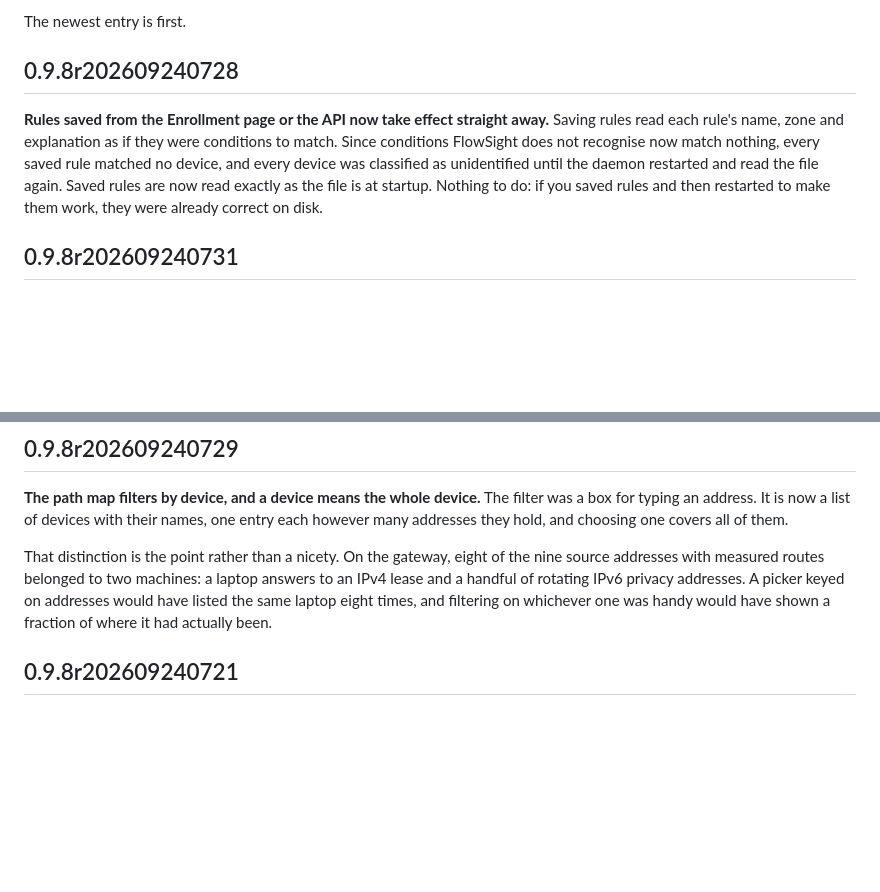
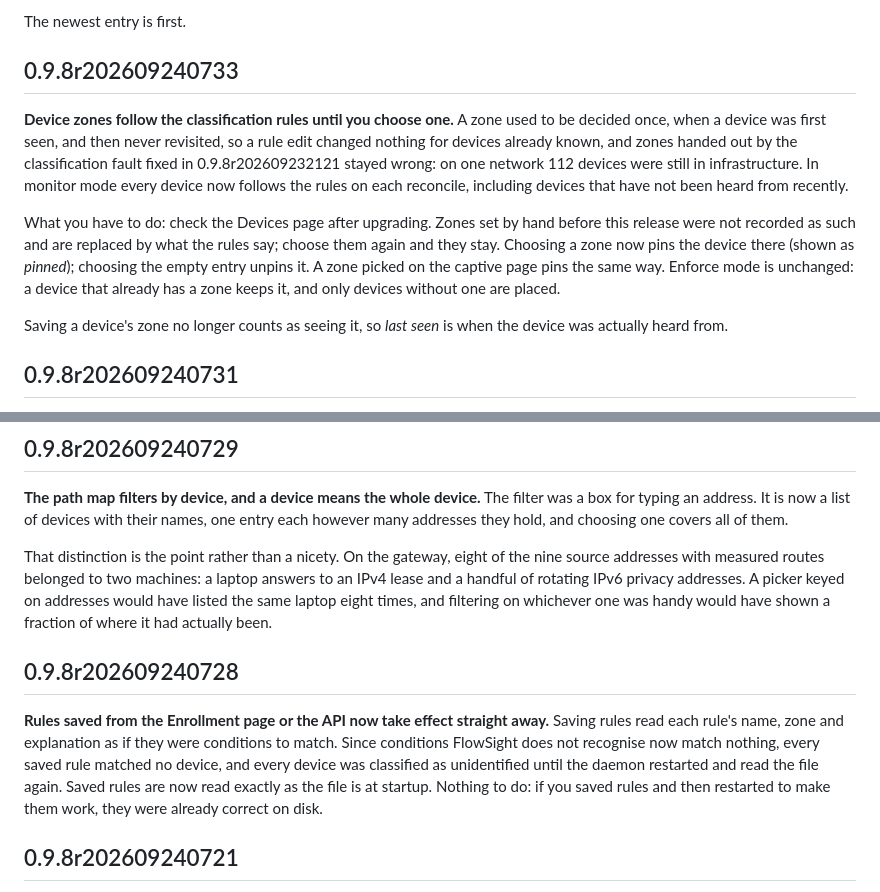
Before and after one commit to grioghar/flowsight, a Markdown page: docs/CHANGELOG.md, 2 parts joined by grey strips. Drawn GitHub-style; blank space fills up the shorter version.

Commit message:
Changelog for 0.9.8r202609240733; put 0728 in order
Co-Authored-By: Claude Opus 5.5 <noreply@anthropic.com>

```diff
--- a/docs/CHANGELOG.md
+++ b/docs/CHANGELOG.md
@@ -12,16 +12,26 @@ name, and every release's assets carry that string in their file names.
 
 The newest entry is first.
 
-## 0.9.8r202609240728
+## 0.9.8r202609240733
 
-**Rules saved from the Enrollment page or the API now take effect straight
-away.** Saving rules read each rule's name, zone and explanation as if they
-were conditions to match. Since conditions FlowSight does not recognise now
-match nothing, every saved rule matched no device, and every device was
-classified as unidentified until the daemon restarted and read the file
-again. Saved rules are now read exactly as the file is at startup. Nothing
-to do: if you saved rules and then restarted to make them work, they were
-already correct on disk.
+**Device zones follow the classification rules until you choose one.** A
+zone used to be decided once, when a device was first seen, and then never
+revisited, so a rule edit changed nothing for devices already known, and
+zones handed out by the classification fault fixed in 0.9.8r202609232121
+stayed wrong: on one network 112 devices were still in infrastructure. In
+monitor mode every device now follows the rules on each reconcile, including
+devices that have not been heard from recently.
+
+What you have to do: check the Devices page after upgrading. Zones set by
+hand before this release were not recorded as such and are replaced by what
+the rules say; choose them again and they stay. Choosing a zone now pins the
+device there (shown as *pinned*); choosing the empty entry unpins it. A zone
+picked on the captive page pins the same way. Enforce mode is unchanged: a
+device that already has a zone keeps it, and only devices without one are
+placed.
+
+Saving a device's zone no longer counts as seeing it, so *last seen* is
+when the device was actually heard from.
 
 ## 0.9.8r202609240731
 
@@ -53,6 +63,17 @@ laptop answers to an IPv4 lease and a handful of rotating IPv6 privacy
 addresses. A picker keyed on addresses would have listed the same laptop
 eight times, and filtering on whichever one was handy would have shown a
 fraction of where it had actually been.
+
+## 0.9.8r202609240728
+
+**Rules saved from the Enrollment page or the API now take effect straight
+away.** Saving rules read each rule's name, zone and explanation as if they
+were conditions to match. Since conditions FlowSight does not recognise now
+match nothing, every saved rule matched no device, and every device was
+classified as unidentified until the daemon restarted and read the file
+again. Saved rules are now read exactly as the file is at startup. Nothing
+to do: if you saved rules and then restarted to make them work, they were
+already correct on disk.
 
 ## 0.9.8r202609240721
 
```
